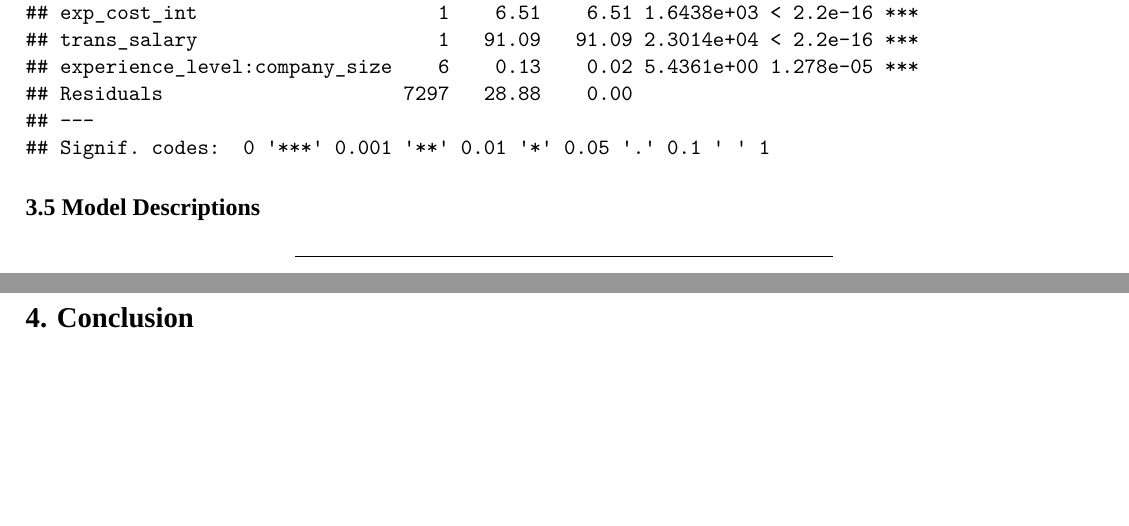
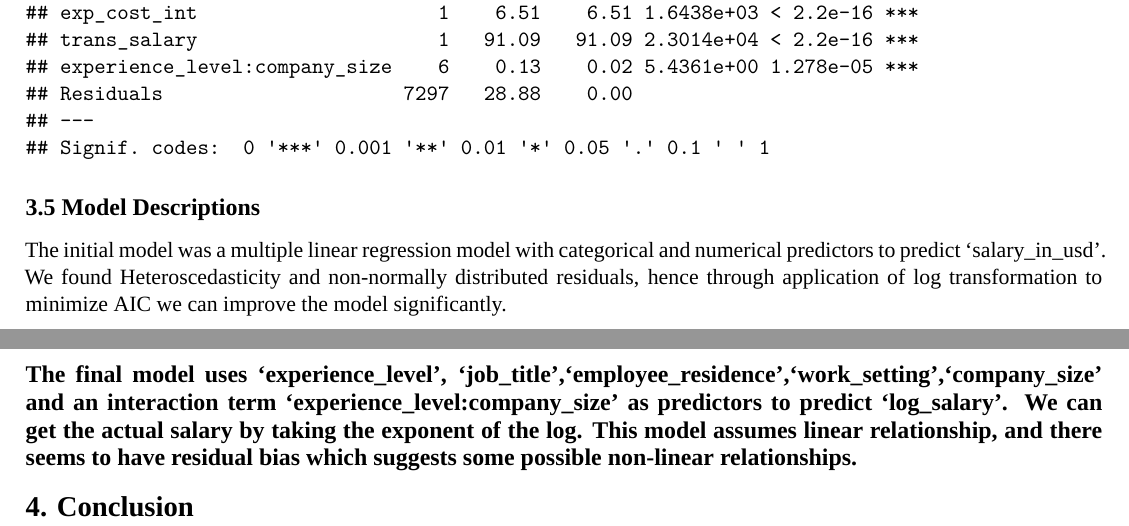
Before and after one commit to troyrusso/STAT423, an R Markdown document (salary-project-final.Rmd): two parts of pages 23 and 24 of 24, joined at a grey line, cut so that both start at the same text, the shorter picture padded with empty space. Rendered offline with R 4.5, knitr and Pandoc, then LaTeX, with nearby package versions; some code elsewhere in the file could not run offline; a font, style sheet, LaTeX package, included part or bibliography that could not be used is replaced or left out.

Commit message:
Started 3.5 model description

````diff
--- a/salary-project-final.Rmd
+++ b/salary-project-final.Rmd
@@ -335,7 +335,9 @@ print(anova_result)
 ```
 
 ## 3.5 Model Descriptions
+The initial model was a multiple linear regression model with categorical and numerical predictors to predict 'salary_in_usd'. We found Heteroscedasticity and non-normally distributed residuals, hence through application of log transformation to minimize AIC we can improve the model significantly.
 
+The final model uses 'experience_level', 'job_title','employee_residence','work_setting','company_size' and an interaction term 'experience_level:company_size' as predictors to predict 'log_salary'. We can get the actual salary by taking the exponent of the log. This model assumes linear relationship, and there seems to have residual bias which suggests some possible non-linear relationships.
 ---
 
 # 4. Conclusion
````
